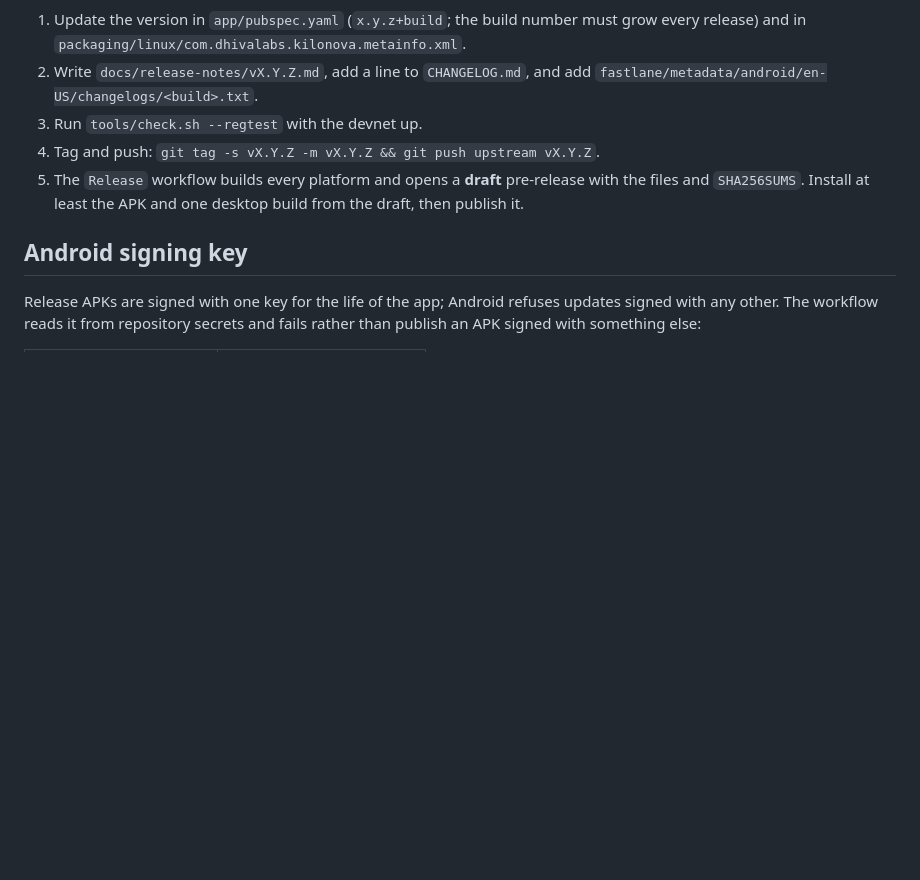
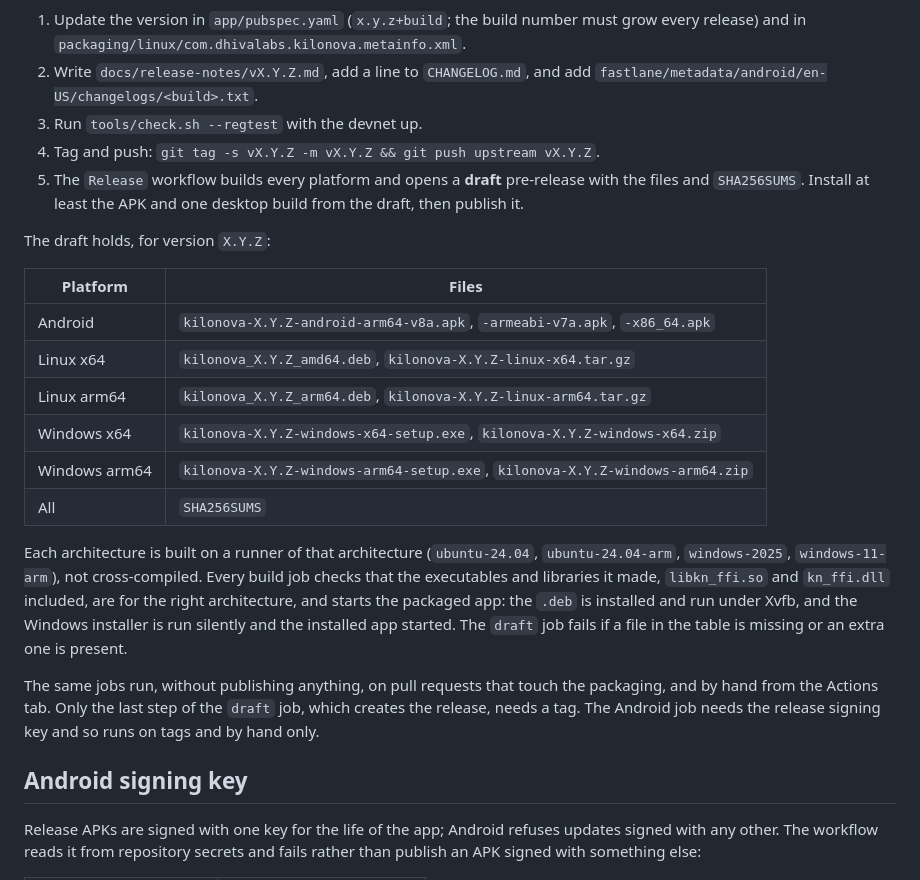
Before and after one commit to Dhiva-Labs/kilonova, a Markdown page: docs/RELEASING.md, the part around one of its changes. GitHub-like rendering; blank space fills up the shorter version.

```diff
--- a/docs/RELEASING.md
+++ b/docs/RELEASING.md
@@ -10,6 +10,31 @@
 5. The `Release` workflow builds every platform and opens a **draft**
    pre-release with the files and `SHA256SUMS`. Install at least the APK and
    one desktop build from the draft, then publish it.
+
+The draft holds, for version `X.Y.Z`:
+
+| Platform | Files |
+|---|---|
+| Android | `kilonova-X.Y.Z-android-arm64-v8a.apk`, `-armeabi-v7a.apk`, `-x86_64.apk` |
+| Linux x64 | `kilonova_X.Y.Z_amd64.deb`, `kilonova-X.Y.Z-linux-x64.tar.gz` |
+| Linux arm64 | `kilonova_X.Y.Z_arm64.deb`, `kilonova-X.Y.Z-linux-arm64.tar.gz` |
+| Windows x64 | `kilonova-X.Y.Z-windows-x64-setup.exe`, `kilonova-X.Y.Z-windows-x64.zip` |
+| Windows arm64 | `kilonova-X.Y.Z-windows-arm64-setup.exe`, `kilonova-X.Y.Z-windows-arm64.zip` |
+| All | `SHA256SUMS` |
+
+Each architecture is built on a runner of that architecture
+(`ubuntu-24.04`, `ubuntu-24.04-arm`, `windows-2025`, `windows-11-arm`), not
+cross-compiled. Every build job checks that the executables and libraries
+it made, `libkn_ffi.so` and `kn_ffi.dll` included, are for the right
+architecture, and starts the packaged app: the `.deb` is installed and run
+under Xvfb, and the Windows installer is run silently and the installed app
+started. The `draft` job fails if a file in the table is missing or an extra
+one is present.
+
+The same jobs run, without publishing anything, on pull requests that touch
+the packaging, and by hand from the Actions tab. Only the last step of the
+`draft` job, which creates the release, needs a tag. The Android job needs
+the release signing key and so runs on tags and by hand only.
 
 ## Android signing key
 
```
Also changed, not shown: other parts of docs/RELEASING.md (+28 -12 lines), README.md (+28 -6 lines).
